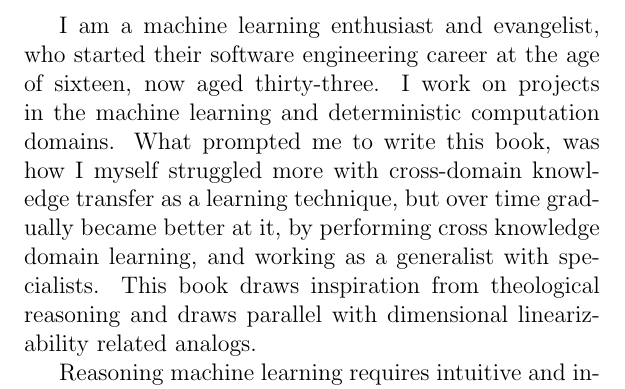
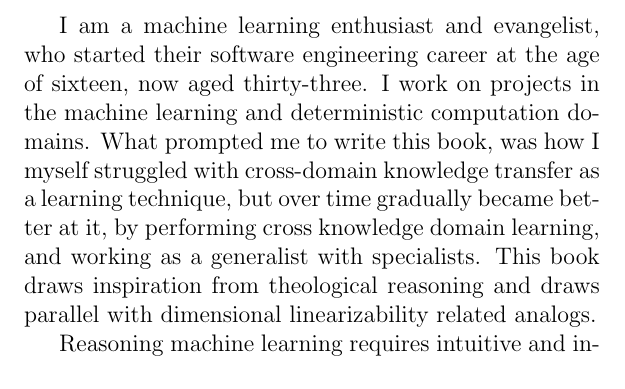
Before and after one commit to asadhasan832/TheologyOfMLBook, a LaTeX thesis (TheologyOfML.tex): part of page 3 of 33, cut so that both start at the same text. Compiled offline with pdfLaTeX.

Commit message:
Fix grammatical mistake.

```diff
--- a/TheologyOfML.tex
+++ b/TheologyOfML.tex
@@ -50,7 +50,7 @@
 \chapter*{Foreword}
 
 
-\indent \indent I am a machine learning enthusiast and evangelist, who started their software engineering career at the age of sixteen, now aged thirty-three. I work on projects in the machine learning and deterministic computation domains. What prompted me to write this book, was how I myself struggled more with cross-domain knowledge transfer as a learning technique, but over time gradually became better at it, by performing cross knowledge domain learning, and working as a generalist with specialists. This book draws inspiration from theological reasoning and draws parallel with dimensional linearizability related analogs.
+\indent \indent I am a machine learning enthusiast and evangelist, who started their software engineering career at the age of sixteen, now aged thirty-three. I work on projects in the machine learning and deterministic computation domains. What prompted me to write this book, was how I myself struggled with cross-domain knowledge transfer as a learning technique, but over time gradually became better at it, by performing cross knowledge domain learning, and working as a generalist with specialists. This book draws inspiration from theological reasoning and draws parallel with dimensional linearizability related analogs.
 
 \indent Reasoning machine learning requires intuitive and inductive reasoning. In my study of theology and computer science, I came to find that theology which helps one break away from lower order regressions and helps reason higher order systems of reasoning, could be of help in reasoning problems in the machine learning domain. Over time, I exercised this learning technique, and this book is a representation of the postulations I construed through the process.
 
```
Also changed, not shown: TheologyOfML.pdf.
